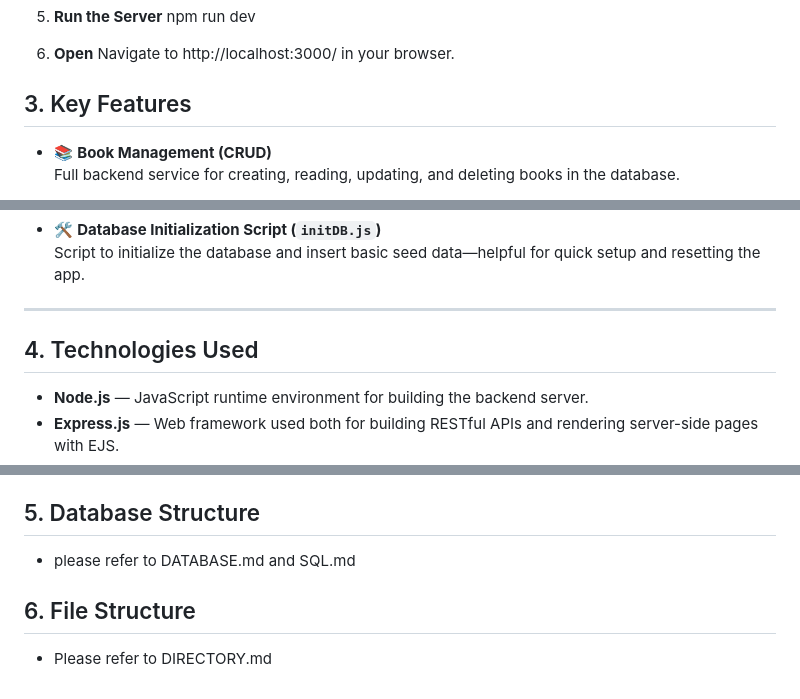
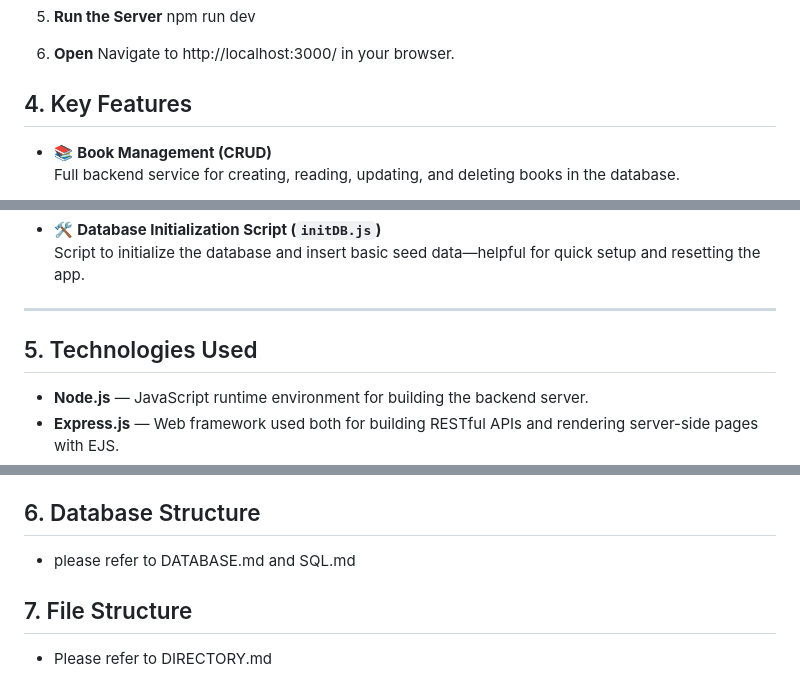
Before and after one commit to blueberryliaojuan/BeeReader, a Markdown page: README.md, 3 parts joined by grey strips. Drawn GitHub-style.

```diff
--- a/README.md
+++ b/README.md
@@ -51,7 +51,7 @@ The complete source code for **BeeReader** is available on GitHub:
 6. **Open**
    Navigate to http://localhost:3000/ in your browser.
 
-## 3. Key Features
+## 4. Key Features
 
 - 📚 **Book Management (CRUD)**
   Full backend service for creating, reading, updating, and deleting books in the database.
@@ -70,7 +70,7 @@ The complete source code for **BeeReader** is available on GitHub:
 
 ---
 
-## 4. Technologies Used
+## 5. Technologies Used
 
 - **Node.js** — JavaScript runtime environment for building the backend server.
 - **Express.js** — Web framework used both for building RESTful APIs and rendering server-side pages with EJS.
@@ -85,10 +85,10 @@ The complete source code for **BeeReader** is available on GitHub:
 - **Multer** — Handles file uploads such as book cover images, storing them securely on the server (optional feature).
 - **Soft Delete Mechanism** — Instead of permanently deleting records, marks them as deleted with an `isDeleted` flag and timestamp for data integrity.
 
-## 5. Database Structure
+## 6. Database Structure
 
 - please refer to DATABASE.md and SQL.md
 
-## 6. File Structure
+## 7. File Structure
 
 - Please refer to DIRECTORY.md
```
